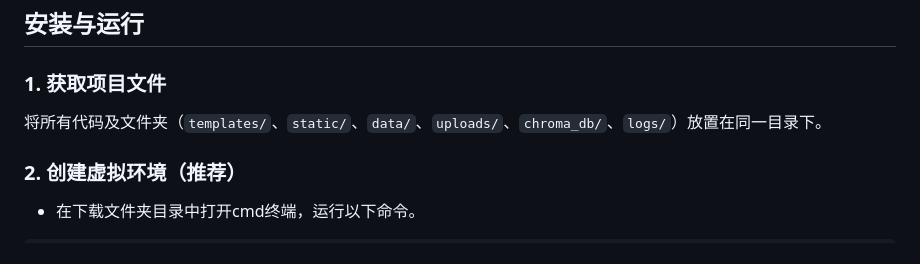
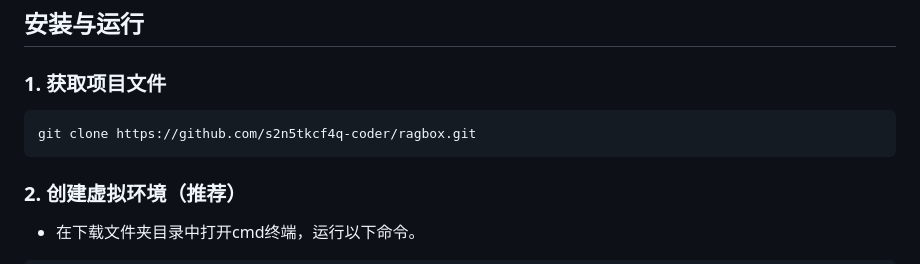
Before and after one commit to s2n5tkcf4q-coder/ragbox, a Markdown page: README.md, the part around the change. GitHub-like rendering.

````diff
--- a/README.md
+++ b/README.md
@@ -46,8 +46,9 @@
 ## 安装与运行
 
 ### 1. 获取项目文件
-将所有代码及文件夹（`templates/`、`static/`、`data/`、`uploads/`、`chroma_db/`、`logs/`）放置在同一目录下。
-
+```bash
+git clone https://github.com/s2n5tkcf4q-coder/ragbox.git
+```
 ### 2. 创建虚拟环境（推荐）
 - 在下载文件夹目录中打开cmd终端，运行以下命令。
 ```bash
````
